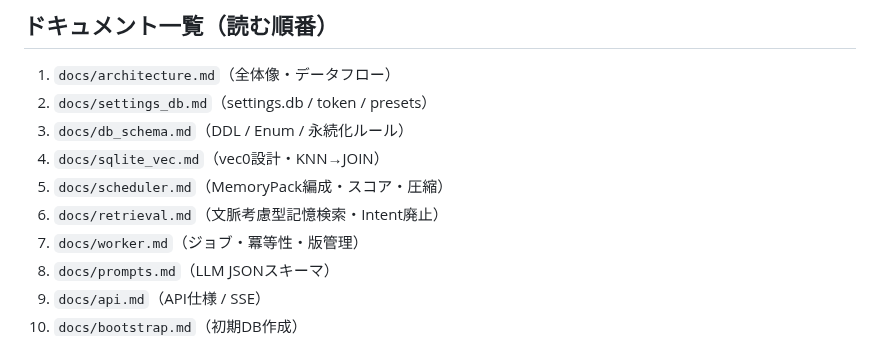
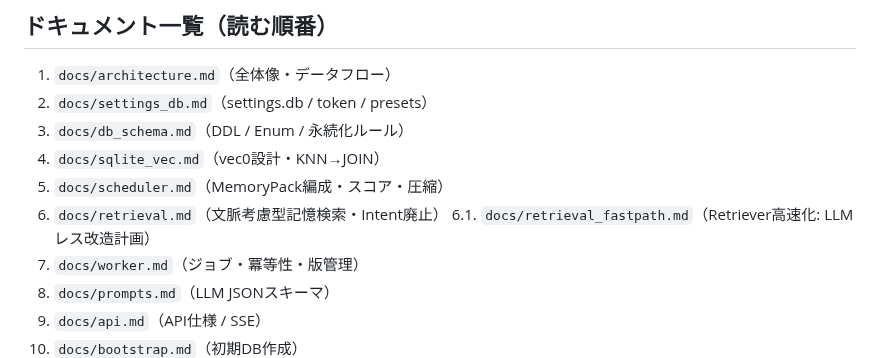
Before and after one commit to hirona98/CocoroGhost, a Markdown page: docs/README.md, the part around the change. Drawn GitHub-style.

```diff
--- a/docs/README.md
+++ b/docs/README.md
@@ -24,6 +24,7 @@
 4. `docs/sqlite_vec.md`（vec0設計・KNN→JOIN）
 5. `docs/scheduler.md`（MemoryPack編成・スコア・圧縮）
 6. `docs/retrieval.md`（文脈考慮型記憶検索・Intent廃止）
+6.1. `docs/retrieval_fastpath.md`（Retriever高速化: LLMレス改造計画）
 7. `docs/worker.md`（ジョブ・冪等性・版管理）
 8. `docs/prompts.md`（LLM JSONスキーマ）
 9. `docs/api.md`（API仕様 / SSE）
```
Also changed, not shown: docs/retrieval.md (+2 -0 lines), docs/retrieval_fastpath.md (added, +280 -0 lines).
